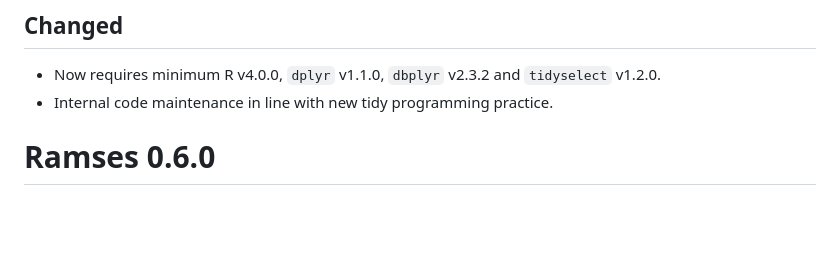
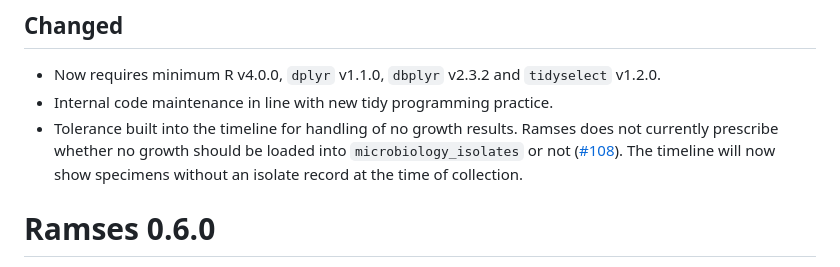
Before and after one commit to ramses-antibiotics/ramses-package, a Markdown page: NEWS.md, the part around the change. Drawn GitHub-style; blank space fills up the shorter version.

Commit message:
merge no growth timeline change

```diff
--- a/NEWS.md
+++ b/NEWS.md
@@ -7,6 +7,9 @@
 
 - Now requires minimum R v4.0.0, `dplyr` v1.1.0, `dbplyr` v2.3.2 and `tidyselect` v1.2.0.
 - Internal code maintenance in line with new tidy programming practice.
+- Tolerance built into the timeline for handling of no growth results. Ramses does not
+currently prescribe whether no growth should be loaded into `microbiology_isolates` or not ([#108](https://github.com/ramses-antibiotics/ramses-package/issues/108)).
+The timeline will now show specimens without an isolate record at the time of collection.
 
 
 # Ramses 0.6.0
```
